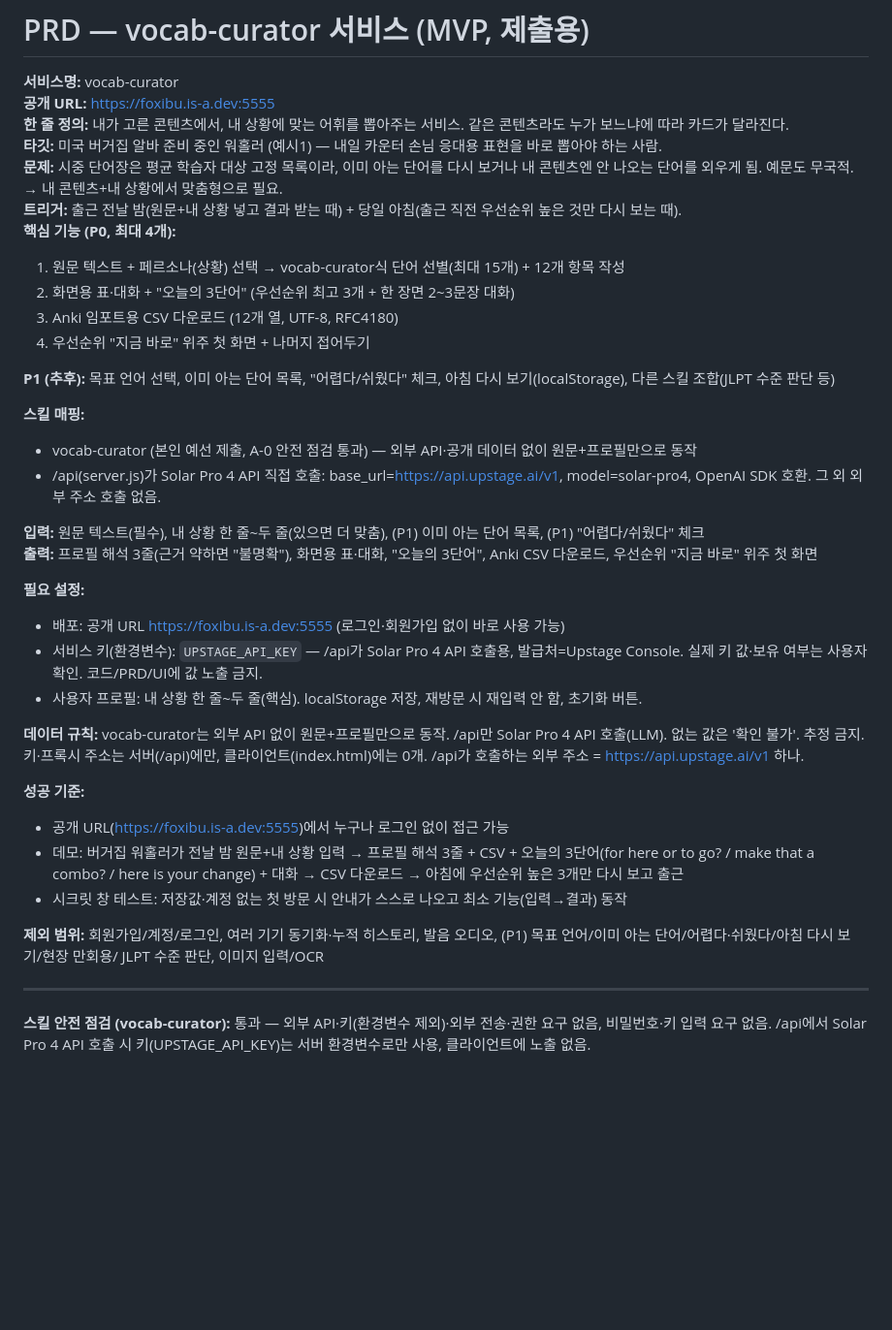
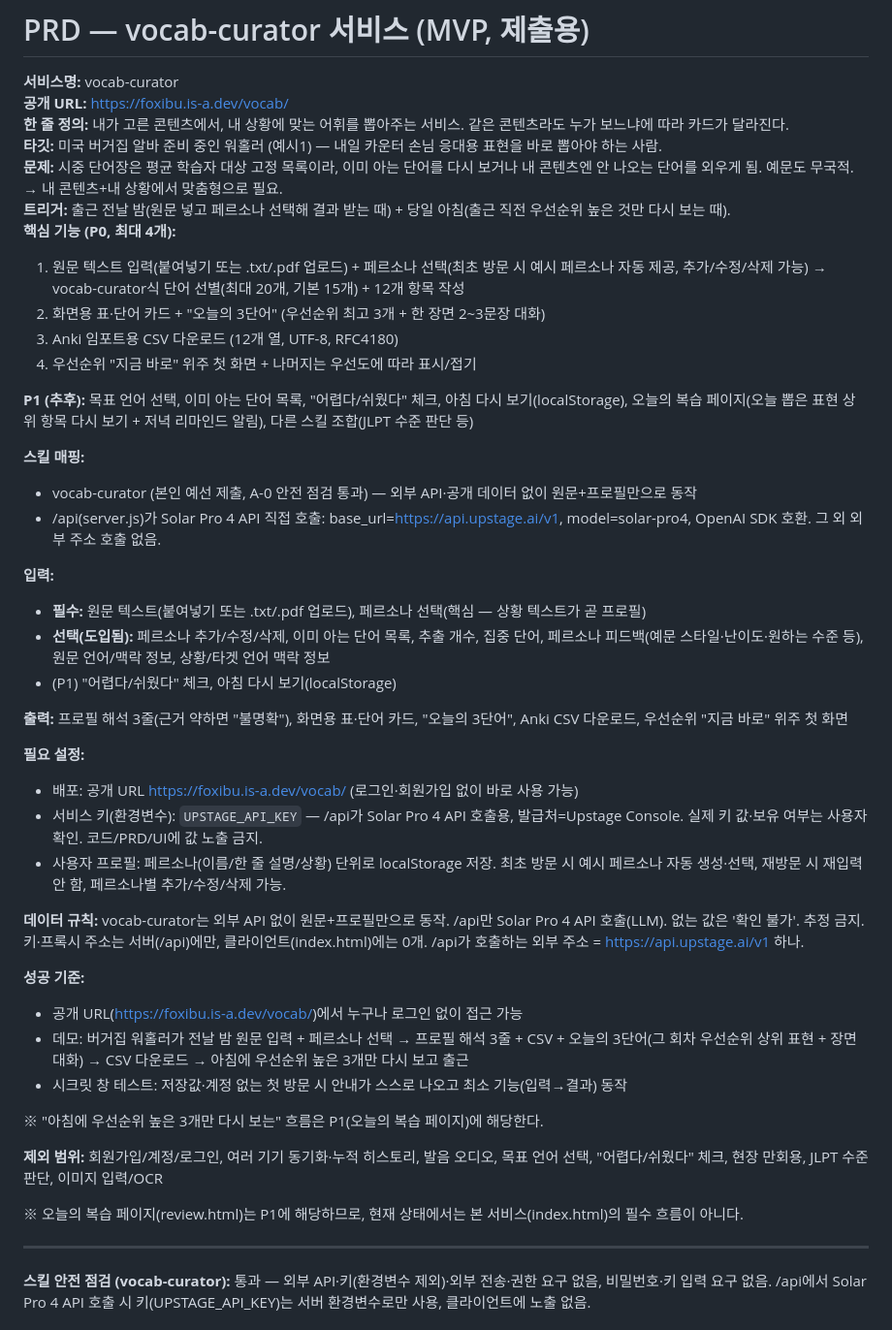
Before and after one commit to atimevil/mabc-vocab-curator, a Markdown page: prd.md, the part around the change. Shown at 97% size. Drawn GitHub-style; blank space fills up the shorter version.

Commit message:
PRD를 최신 서비스 상태(페르소나 중심 흐름, /vocab/ URL, 20개 상한)에 맞게 갱신

```diff
--- a/prd.md
+++ b/prd.md
@@ -1,39 +1,47 @@
 # PRD — vocab-curator 서비스 (MVP, 제출용)
 
 **서비스명:** vocab-curator
-**공개 URL:** https://foxibu.is-a.dev:5555
+**공개 URL:** https://foxibu.is-a.dev/vocab/
 **한 줄 정의:** 내가 고른 콘텐츠에서, 내 상황에 맞는 어휘를 뽑아주는 서비스. 같은 콘텐츠라도 누가 보느냐에 따라 카드가 달라진다.
 **타깃:** 미국 버거집 알바 준비 중인 워홀러 (예시1) — 내일 카운터 손님 응대용 표현을 바로 뽑아야 하는 사람.
 **문제:** 시중 단어장은 평균 학습자 대상 고정 목록이라, 이미 아는 단어를 다시 보거나 내 콘텐츠엔 안 나오는 단어를 외우게 됨. 예문도 무국적. → 내 콘텐츠+내 상황에서 맞춤형으로 필요.
-**트리거:** 출근 전날 밤(원문+내 상황 넣고 결과 받는 때) + 당일 아침(출근 직전 우선순위 높은 것만 다시 보는 때).
+**트리거:** 출근 전날 밤(원문 넣고 페르소나 선택해 결과 받는 때) + 당일 아침(출근 직전 우선순위 높은 것만 다시 보는 때).
 **핵심 기능 (P0, 최대 4개):**
-1. 원문 텍스트 + 페르소나(상황) 선택 → vocab-curator식 단어 선별(최대 15개) + 12개 항목 작성
-2. 화면용 표·대화 + "오늘의 3단어" (우선순위 최고 3개 + 한 장면 2~3문장 대화)
+1. 원문 텍스트 입력(붙여넣기 또는 .txt/.pdf 업로드) + 페르소나 선택(최초 방문 시 예시 페르소나 자동 제공, 추가/수정/삭제 가능) → vocab-curator식 단어 선별(최대 20개, 기본 15개) + 12개 항목 작성
+2. 화면용 표·단어 카드 + "오늘의 3단어" (우선순위 최고 3개 + 한 장면 2~3문장 대화)
 3. Anki 임포트용 CSV 다운로드 (12개 열, UTF-8, RFC4180)
-4. 우선순위 "지금 바로" 위주 첫 화면 + 나머지 접어두기
+4. 우선순위 "지금 바로" 위주 첫 화면 + 나머지는 우선도에 따라 표시/접기
 
-**P1 (추후):** 목표 언어 선택, 이미 아는 단어 목록, "어렵다/쉬웠다" 체크, 아침 다시 보기(localStorage), 다른 스킬 조합(JLPT 수준 판단 등)
+**P1 (추후):** 목표 언어 선택, 이미 아는 단어 목록, "어렵다/쉬웠다" 체크, 아침 다시 보기(localStorage), 오늘의 복습 페이지(오늘 뽑은 표현 상위 항목 다시 보기 + 저녁 리마인드 알림), 다른 스킬 조합(JLPT 수준 판단 등)
 
 **스킬 매핑:**
 - vocab-curator (본인 예선 제출, A-0 안전 점검 통과) — 외부 API·공개 데이터 없이 원문+프로필만으로 동작
 - /api(server.js)가 Solar Pro 4 API 직접 호출: base_url=https://api.upstage.ai/v1, model=solar-pro4, OpenAI SDK 호환. 그 외 외부 주소 호출 없음.
 
-**입력:** 원문 텍스트(필수), 내 상황 한 줄~두 줄(있으면 더 맞춤), (P1) 이미 아는 단어 목록, (P1) "어렵다/쉬웠다" 체크
-**출력:** 프로필 해석 3줄(근거 약하면 "불명확"), 화면용 표·대화, "오늘의 3단어", Anki CSV 다운로드, 우선순위 "지금 바로" 위주 첫 화면
+**입력:**
+- **필수:** 원문 텍스트(붙여넣기 또는 .txt/.pdf 업로드), 페르소나 선택(핵심 — 상황 텍스트가 곧 프로필)
+- **선택(도입됨):** 페르소나 추가/수정/삭제, 이미 아는 단어 목록, 추출 개수, 집중 단어, 페르소나 피드백(예문 스타일·난이도·원하는 수준 등), 원문 언어/맥락 정보, 상황/타겟 언어 맥락 정보
+- (P1) "어렵다/쉬웠다" 체크, 아침 다시 보기(localStorage)
+
+**출력:** 프로필 해석 3줄(근거 약하면 "불명확"), 화면용 표·단어 카드, "오늘의 3단어", Anki CSV 다운로드, 우선순위 "지금 바로" 위주 첫 화면
 
 **필요 설정:**
-- 배포: 공개 URL https://foxibu.is-a.dev:5555 (로그인·회원가입 없이 바로 사용 가능)
+- 배포: 공개 URL https://foxibu.is-a.dev/vocab/ (로그인·회원가입 없이 바로 사용 가능)
 - 서비스 키(환경변수): `UPSTAGE_API_KEY` — /api가 Solar Pro 4 API 호출용, 발급처=Upstage Console. 실제 키 값·보유 여부는 사용자 확인. 코드/PRD/UI에 값 노출 금지.
-- 사용자 프로필: 내 상황 한 줄~두 줄(핵심). localStorage 저장, 재방문 시 재입력 안 함, 초기화 버튼.
+- 사용자 프로필: 페르소나(이름/한 줄 설명/상황) 단위로 localStorage 저장. 최초 방문 시 예시 페르소나 자동 생성·선택, 재방문 시 재입력 안 함, 페르소나별 추가/수정/삭제 가능.
 
 **데이터 규칙:** vocab-curator는 외부 API 없이 원문+프로필만으로 동작. /api만 Solar Pro 4 API 호출(LLM). 없는 값은 '확인 불가'. 추정 금지. 키·프록시 주소는 서버(/api)에만, 클라이언트(index.html)에는 0개. /api가 호출하는 외부 주소 = https://api.upstage.ai/v1 하나.
 
 **성공 기준:**
-- 공개 URL(https://foxibu.is-a.dev:5555)에서 누구나 로그인 없이 접근 가능
-- 데모: 버거집 워홀러가 전날 밤 원문+내 상황 입력 → 프로필 해석 3줄 + CSV + 오늘의 3단어(for here or to go? / make that a combo? / here is your change) + 대화 → CSV 다운로드 → 아침에 우선순위 높은 3개만 다시 보고 출근
+- 공개 URL(https://foxibu.is-a.dev/vocab/)에서 누구나 로그인 없이 접근 가능
+- 데모: 버거집 워홀러가 전날 밤 원문 입력 + 페르소나 선택 → 프로필 해석 3줄 + CSV + 오늘의 3단어(그 회차 우선순위 상위 표현 + 장면 대화) → CSV 다운로드 → 아침에 우선순위 높은 3개만 다시 보고 출근
 - 시크릿 창 테스트: 저장값·계정 없는 첫 방문 시 안내가 스스로 나오고 최소 기능(입력→결과) 동작
 
-**제외 범위:** 회원가입/계정/로그인, 여러 기기 동기화·누적 히스토리, 발음 오디오, (P1) 목표 언어/이미 아는 단어/어렵다·쉬웠다/아침 다시 보기/현장 만회용/ JLPT 수준 판단, 이미지 입력/OCR
+※ "아침에 우선순위 높은 3개만 다시 보는" 흐름은 P1(오늘의 복습 페이지)에 해당한다.
+
+**제외 범위:** 회원가입/계정/로그인, 여러 기기 동기화·누적 히스토리, 발음 오디오, 목표 언어 선택, "어렵다/쉬웠다" 체크, 현장 만회용, JLPT 수준 판단, 이미지 입력/OCR
+
+※ 오늘의 복습 페이지(review.html)는 P1에 해당하므로, 현재 상태에서는 본 서비스(index.html)의 필수 흐름이 아니다.
 
 ---
 
```
